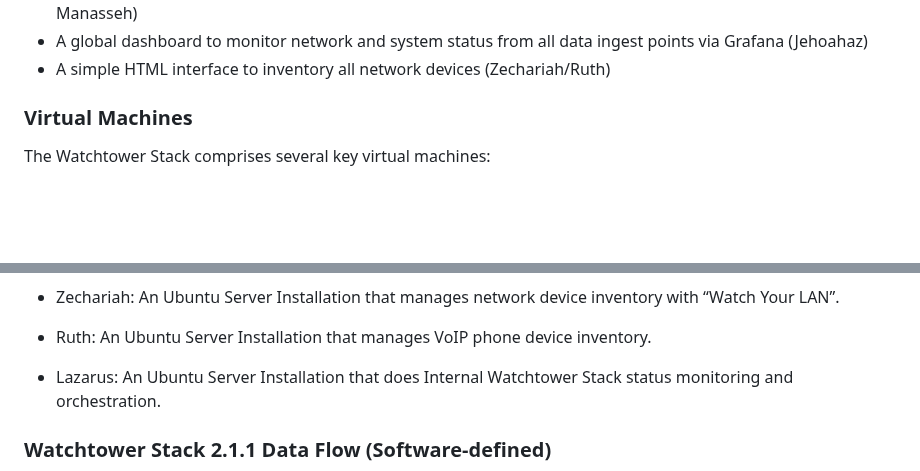
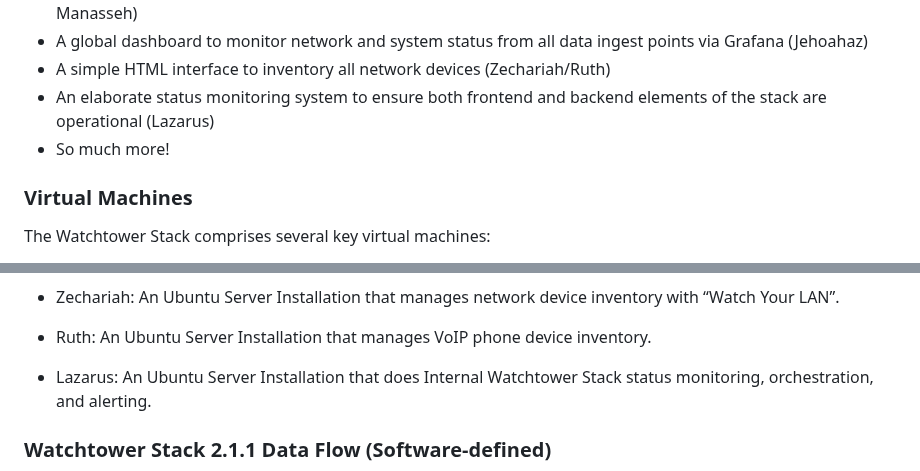
Before and after one commit to ZacharyPax/WatchtowerStack, a Markdown page: README.md, 2 parts joined by grey strips. Rendered like a GitHub page; blank space fills up the shorter version.

```diff
--- a/README.md
+++ b/README.md
@@ -39,6 +39,8 @@ The Watchtower Stack offers a range of features:
   -  Long-term forensic storage of network connections via the Watchtower-Forensic Datastore & Zeek (David & Manasseh)
   -  A global dashboard to monitor network and system status from all data ingest points via Grafana (Jehoahaz)
   -  A simple HTML interface to inventory all network devices (Zechariah/Ruth)
+  -  An elaborate status monitoring system to ensure both frontend and backend elements of the stack are operational (Lazarus)
+  -  So much more!
 
 ### Virtual Machines
 
@@ -60,7 +62,7 @@ The Watchtower Stack comprises several key virtual machines:
 
    - Ruth: An Ubuntu Server Installation that manages VoIP phone device inventory.
 
-   - Lazarus: An Ubuntu Server Installation that does Internal Watchtower Stack status monitoring and orchestration.
+   - Lazarus: An Ubuntu Server Installation that does Internal Watchtower Stack status monitoring, orchestration, and alerting.
 
 ### Watchtower Stack 2.1.1 Data Flow (Software-defined)
 
```
